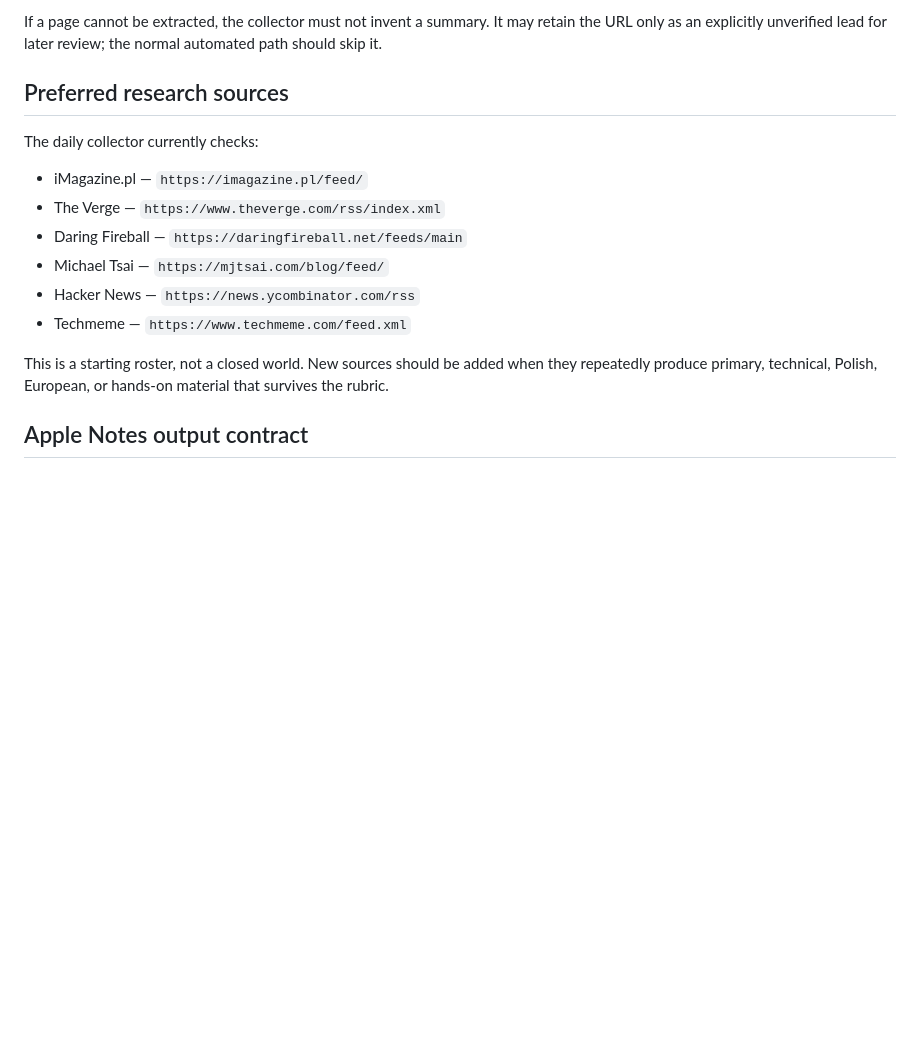
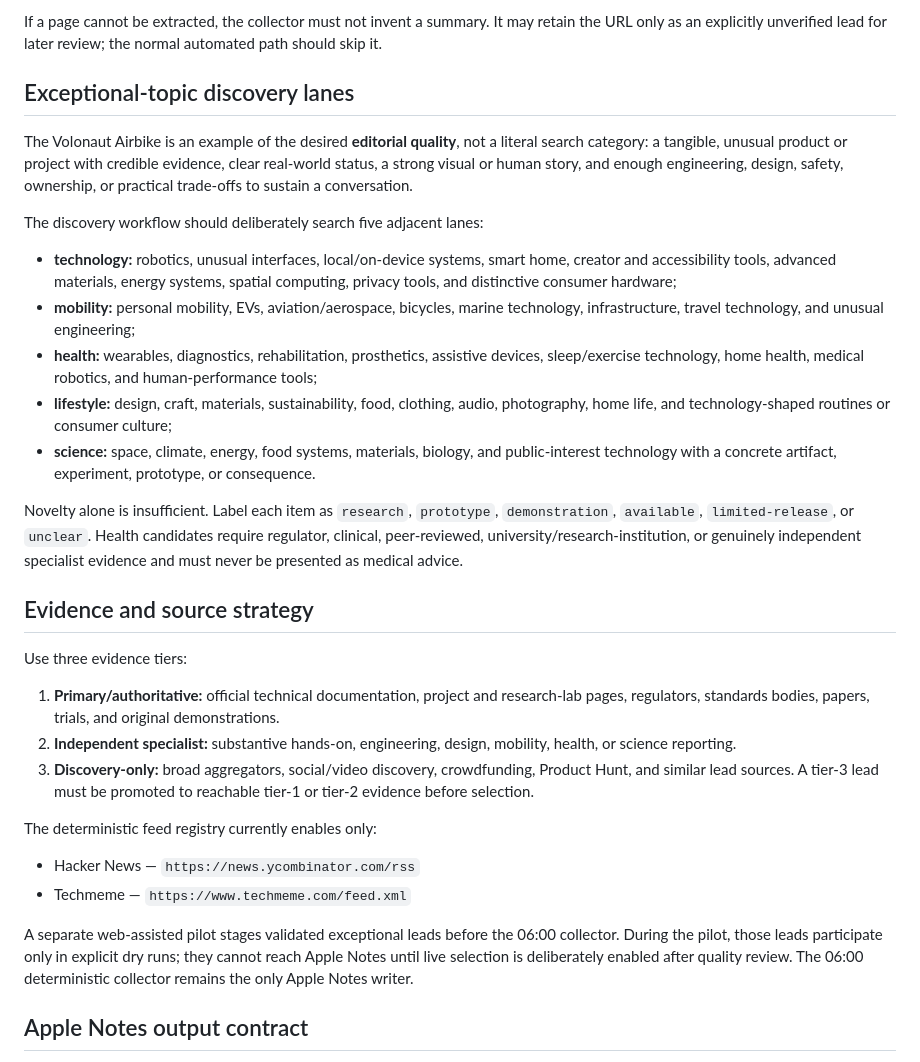
Before and after one commit to Morid1n/nadgryzieni-episode-archive, a Markdown page: Nadgryzieni Editorial Profile.md, the part around one of its changes. Rendered like a GitHub page; blank space fills up the shorter version.

Commit message:
Document exceptional topic discovery workflow

```diff
--- a/Nadgryzieni Editorial Profile.md
+++ b/Nadgryzieni Editorial Profile.md
@@ -111,18 +111,34 @@ Do not add an item merely because it is popular or has an AI keyword. Normally e
 
 If a page cannot be extracted, the collector must not invent a summary. It may retain the URL only as an explicitly unverified lead for later review; the normal automated path should skip it.
 
-## Preferred research sources
+## Exceptional-topic discovery lanes
 
-The daily collector currently checks:
+The Volonaut Airbike is an example of the desired **editorial quality**, not a literal search category: a tangible, unusual product or project with credible evidence, clear real-world status, a strong visual or human story, and enough engineering, design, safety, ownership, or practical trade-offs to sustain a conversation.
 
-- iMagazine.pl — `https://imagazine.pl/feed/`
-- The Verge — `https://www.theverge.com/rss/index.xml`
-- Daring Fireball — `https://daringfireball.net/feeds/main`
-- Michael Tsai — `https://mjtsai.com/blog/feed/`
+The discovery workflow should deliberately search five adjacent lanes:
+
+- **technology:** robotics, unusual interfaces, local/on-device systems, smart home, creator and accessibility tools, advanced materials, energy systems, spatial computing, privacy tools, and distinctive consumer hardware;
+- **mobility:** personal mobility, EVs, aviation/aerospace, bicycles, marine technology, infrastructure, travel technology, and unusual engineering;
+- **health:** wearables, diagnostics, rehabilitation, prosthetics, assistive devices, sleep/exercise technology, home health, medical robotics, and human-performance tools;
+- **lifestyle:** design, craft, materials, sustainability, food, clothing, audio, photography, home life, and technology-shaped routines or consumer culture;
+- **science:** space, climate, energy, food systems, materials, biology, and public-interest technology with a concrete artifact, experiment, prototype, or consequence.
+
+Novelty alone is insufficient. Label each item as `research`, `prototype`, `demonstration`, `available`, `limited-release`, or `unclear`. Health candidates require regulator, clinical, peer-reviewed, university/research-institution, or genuinely independent specialist evidence and must never be presented as medical advice.
+
+## Evidence and source strategy
+
+Use three evidence tiers:
+
+1. **Primary/authoritative:** official technical documentation, project and research-lab pages, regulators, standards bodies, papers, trials, and original demonstrations.
+2. **Independent specialist:** substantive hands-on, engineering, design, mobility, health, or science reporting.
+3. **Discovery-only:** broad aggregators, social/video discovery, crowdfunding, Product Hunt, and similar lead sources. A tier-3 lead must be promoted to reachable tier-1 or tier-2 evidence before selection.
+
+The deterministic feed registry currently enables only:
+
 - Hacker News — `https://news.ycombinator.com/rss`
 - Techmeme — `https://www.techmeme.com/feed.xml`
 
-This is a starting roster, not a closed world. New sources should be added when they repeatedly produce primary, technical, Polish, European, or hands-on material that survives the rubric.
+A separate web-assisted pilot stages validated exceptional leads before the 06:00 collector. During the pilot, those leads participate only in explicit dry runs; they cannot reach Apple Notes until live selection is deliberately enabled after quality review. The 06:00 deterministic collector remains the only Apple Notes writer.
 
 ## Apple Notes output contract
 
```
Also changed, not shown: other parts of Nadgryzieni Editorial Profile.md (+1 -1 lines).
